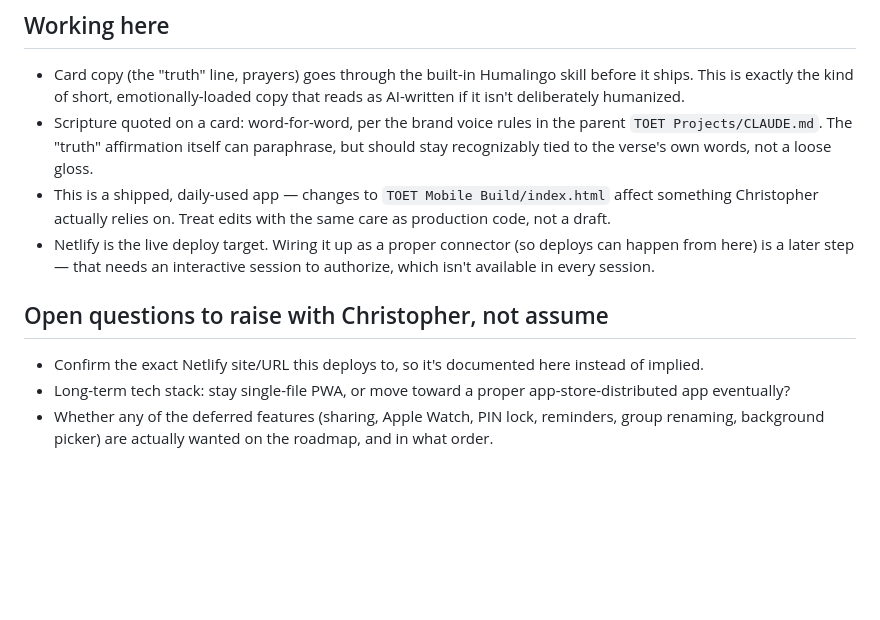
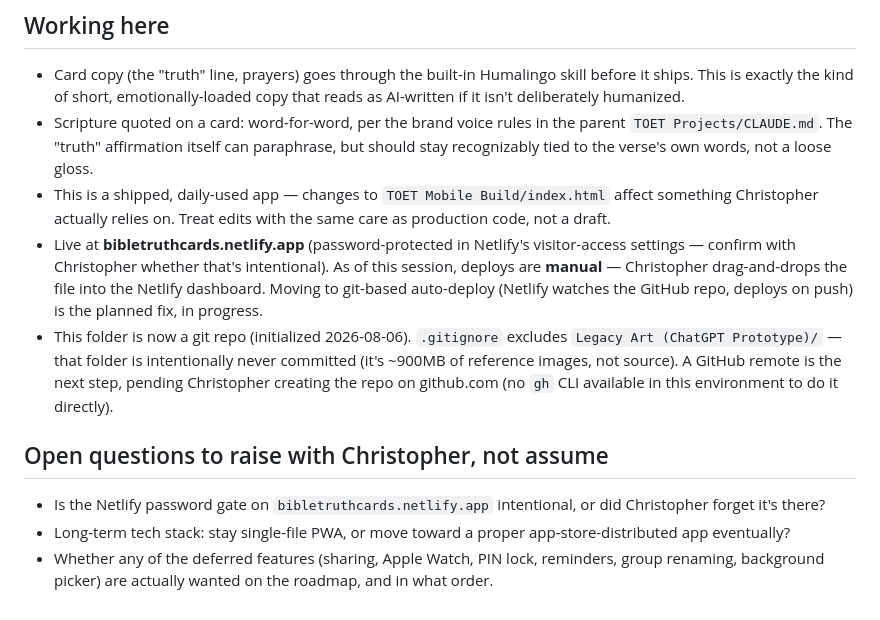
Before and after one commit to christopherleemaddox/toet-mobile-app, a Markdown page: CLAUDE.md, the part around the change. Drawn GitHub-style; blank space fills up the shorter version.

Commit message:
Document current manual deploy process and git migration plan

```diff
--- a/CLAUDE.md
+++ b/CLAUDE.md
@@ -15,9 +15,10 @@ This isn't a prototype — Christopher runs `TOET Mobile Build/` on his own phon
 - Card copy (the "truth" line, prayers) goes through the built-in Humalingo skill before it ships. This is exactly the kind of short, emotionally-loaded copy that reads as AI-written if it isn't deliberately humanized.
 - Scripture quoted on a card: word-for-word, per the brand voice rules in the parent `TOET Projects/CLAUDE.md`. The "truth" affirmation itself can paraphrase, but should stay recognizably tied to the verse's own words, not a loose gloss.
 - This is a shipped, daily-used app — changes to `TOET Mobile Build/index.html` affect something Christopher actually relies on. Treat edits with the same care as production code, not a draft.
-- Netlify is the live deploy target. Wiring it up as a proper connector (so deploys can happen from here) is a later step — that needs an interactive session to authorize, which isn't available in every session.
+- Live at **bibletruthcards.netlify.app** (password-protected in Netlify's visitor-access settings — confirm with Christopher whether that's intentional). As of this session, deploys are **manual** — Christopher drag-and-drops the file into the Netlify dashboard. Moving to git-based auto-deploy (Netlify watches the GitHub repo, deploys on push) is the planned fix, in progress.
+- This folder is now a git repo (initialized 2026-08-06). `.gitignore` excludes `Legacy Art (ChatGPT Prototype)/` — that folder is intentionally never committed (it's ~900MB of reference images, not source). A GitHub remote is the next step, pending Christopher creating the repo on github.com (no `gh` CLI available in this environment to do it directly).
 
 ## Open questions to raise with Christopher, not assume
-- Confirm the exact Netlify site/URL this deploys to, so it's documented here instead of implied.
+- Is the Netlify password gate on `bibletruthcards.netlify.app` intentional, or did Christopher forget it's there?
 - Long-term tech stack: stay single-file PWA, or move toward a proper app-store-distributed app eventually?
 - Whether any of the deferred features (sharing, Apple Watch, PIN lock, reminders, group renaming, background picker) are actually wanted on the roadmap, and in what order.
```
